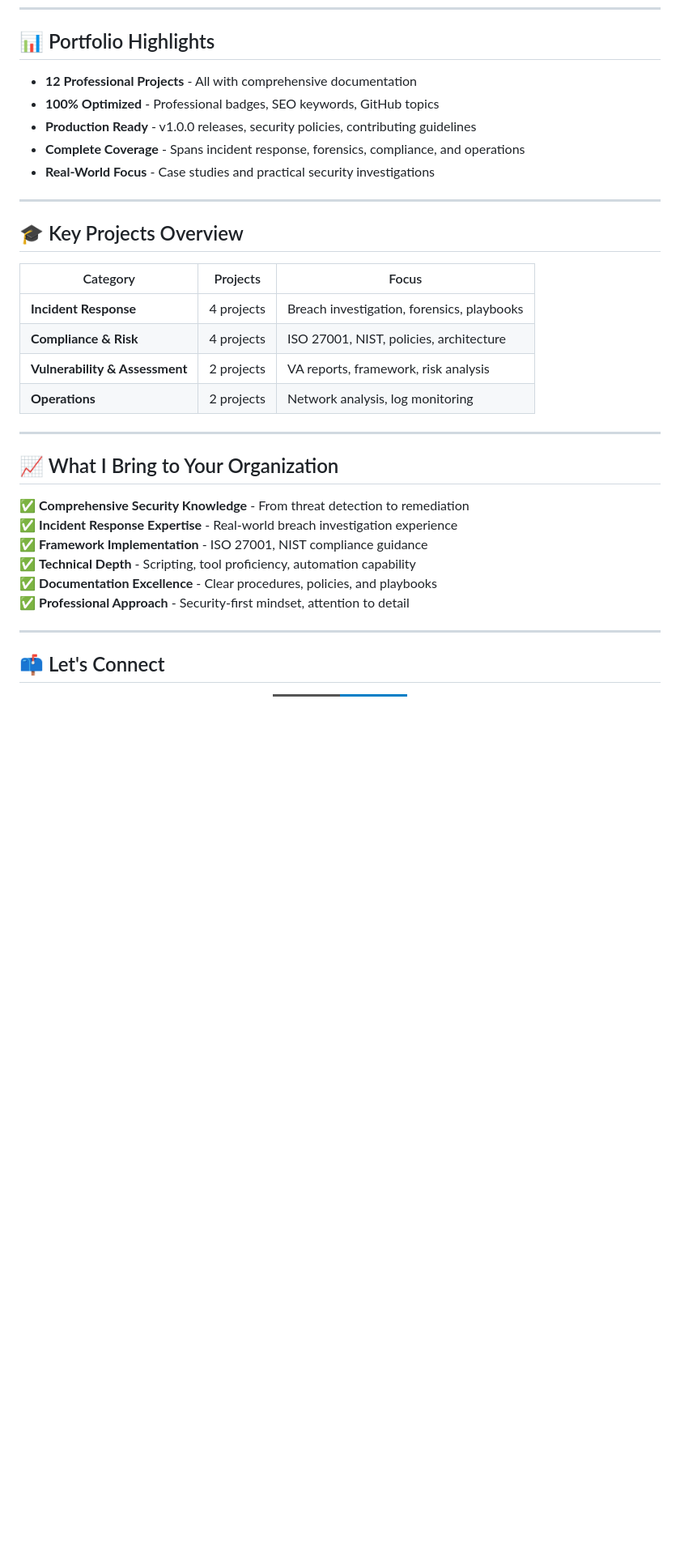
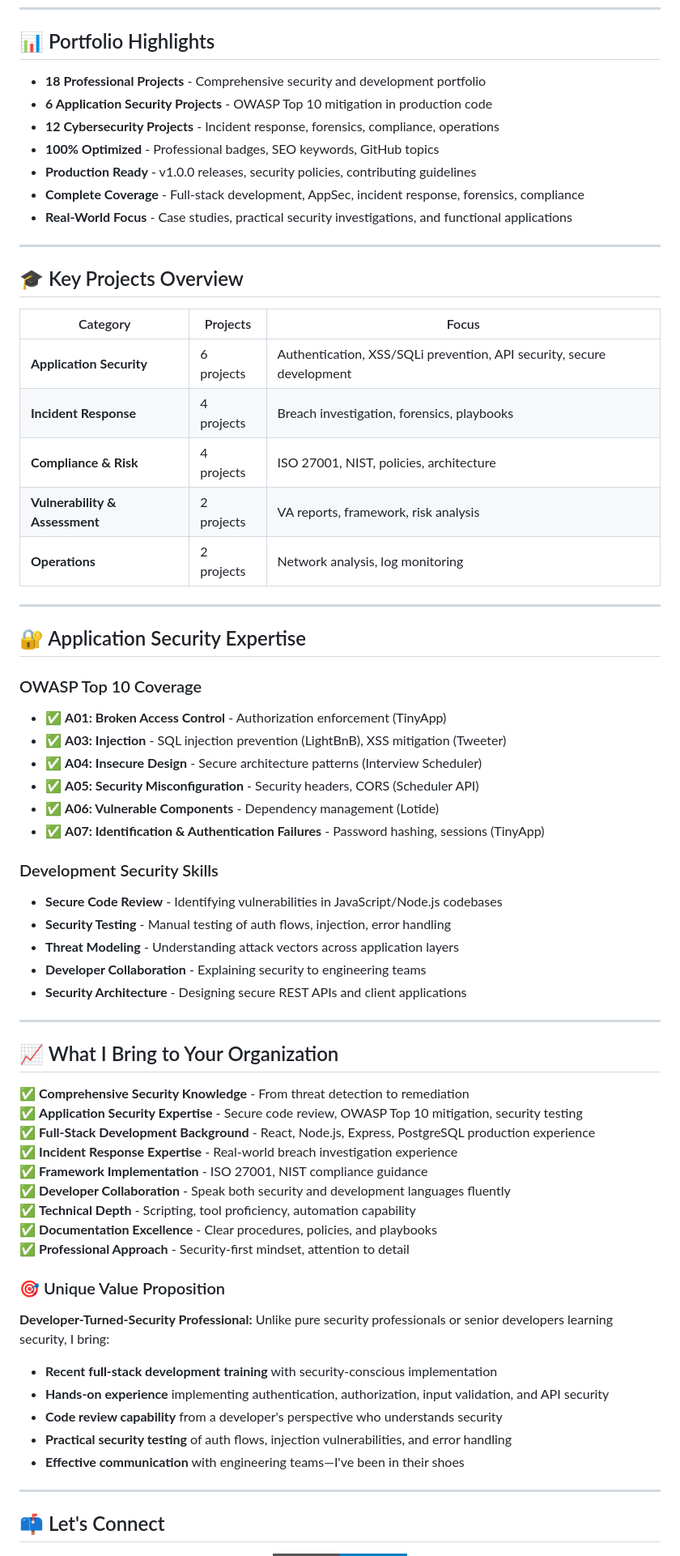
Before and after one commit to VioletFigueroa/VioletFigueroa.github.io, a Markdown page: README.md, the part around one of its changes. Shown at 81% size. Rendered like a GitHub page; badges without logos; blank space fills up the shorter version.

Commit message:
Enhance About Me section with application security focus and expand portfolio details

```diff
--- a/README.md
+++ b/README.md
@@ -57,11 +84,13 @@ Comptia Security + Certified Cybersecurity professional specializing in **incide
 
 ## 📊 Portfolio Highlights
 
-- **12 Professional Projects** - All with comprehensive documentation
+- **18 Professional Projects** - Comprehensive security and development portfolio
+- **6 Application Security Projects** - OWASP Top 10 mitigation in production code
+- **12 Cybersecurity Projects** - Incident response, forensics, compliance, operations
 - **100% Optimized** - Professional badges, SEO keywords, GitHub topics
 - **Production Ready** - v1.0.0 releases, security policies, contributing guidelines
-- **Complete Coverage** - Spans incident response, forensics, compliance, and operations
-- **Real-World Focus** - Case studies and practical security investigations
+- **Complete Coverage** - Full-stack development, AppSec, incident response, forensics, compliance
+- **Real-World Focus** - Case studies, practical security investigations, and functional applications
 
 ---
 
@@ -69,6 +98,7 @@ Comptia Security + Certified Cybersecurity professional specializing in **incide
 
 | Category | Projects | Focus |
 |----------|----------|-------|
+| **Application Security** | 6 projects | Authentication, XSS/SQLi prevention, API security, secure development |
 | **Incident Response** | 4 projects | Breach investigation, forensics, playbooks |
 | **Compliance & Risk** | 4 projects | ISO 27001, NIST, policies, architecture |
 | **Vulnerability & Assessment** | 2 projects | VA reports, framework, risk analysis |
@@ -76,14 +106,45 @@ Comptia Security + Certified Cybersecurity professional specializing in **incide
 
 ---
 
+## 🔐 Application Security Expertise
+
+### OWASP Top 10 Coverage
+- ✅ **A01: Broken Access Control** - Authorization enforcement (TinyApp)
+- ✅ **A03: Injection** - SQL injection prevention (LightBnB), XSS mitigation (Tweeter)
+- ✅ **A04: Insecure Design** - Secure architecture patterns (Interview Scheduler)
+- ✅ **A05: Security Misconfiguration** - Security headers, CORS (Scheduler API)
+- ✅ **A06: Vulnerable Components** - Dependency management (Lotide)
+- ✅ **A07: Identification & Authentication Failures** - Password hashing, sessions (TinyApp)
+
+### Development Security Skills
+- **Secure Code Review** - Identifying vulnerabilities in JavaScript/Node.js codebases
+- **Security Testing** - Manual testing of auth flows, injection, error handling
+- **Threat Modeling** - Understanding attack vectors across application layers
+- **Developer Collaboration** - Explaining security to engineering teams
+- **Security Architecture** - Designing secure REST APIs and client applications
+
+---
+
 ## 📈 What I Bring to Your Organization
 
 ✅ **Comprehensive Security Knowledge** - From threat detection to remediation
+✅ **Application Security Expertise** - Secure code review, OWASP Top 10 mitigation, security testing
+✅ **Full-Stack Development Background** - React, Node.js, Express, PostgreSQL production experience
 ✅ **Incident Response Expertise** - Real-world breach investigation experience
 ✅ **Framework Implementation** - ISO 27001, NIST compliance guidance
+✅ **Developer Collaboration** - Speak both security and development languages fluently
 ✅ **Technical Depth** - Scripting, tool proficiency, automation capability
 ✅ **Documentation Excellence** - Clear procedures, policies, and playbooks
 ✅ **Professional Approach** - Security-first mindset, attention to detail
+
+### 🎯 Unique Value Proposition
+
+**Developer-Turned-Security Professional:** Unlike pure security professionals or senior developers learning security, I bring:
+- **Recent full-stack development training** with security-conscious implementation
+- **Hands-on experience** implementing authentication, authorization, input validation, and API security
+- **Code review capability** from a developer's perspective who understands security
+- **Practical security testing** of auth flows, injection vulnerabilities, and error handling
+- **Effective communication** with engineering teams—I've been in their shoes
 
 ---
 
```
Also changed, not shown: other parts of README.md (+29 -2 lines).
